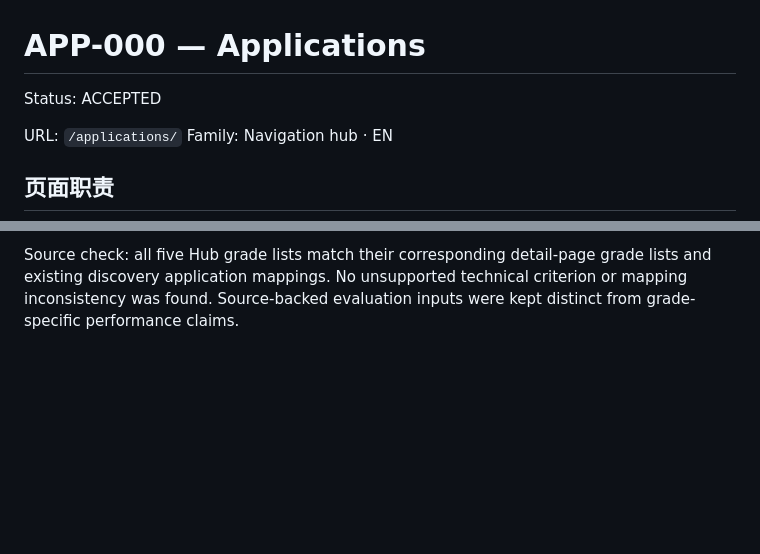
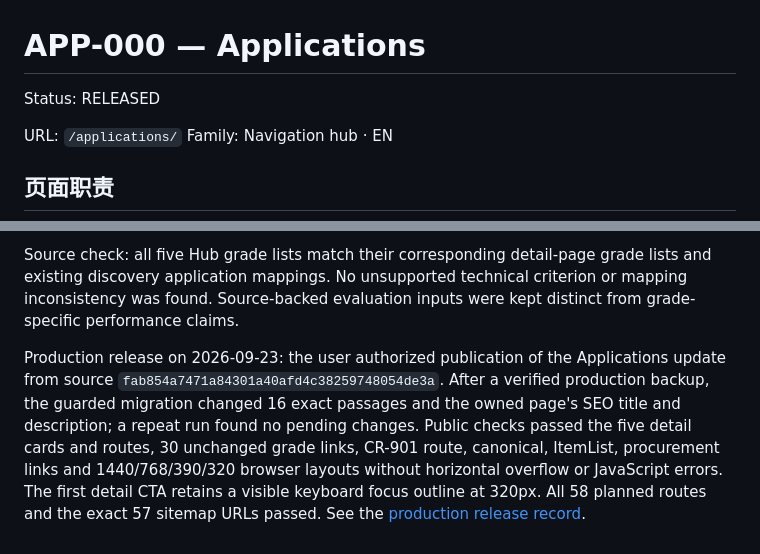
Before and after one commit to longestGj/wordpress-test, a Markdown page: planning/pages/APP-000.md, 2 parts joined by grey strips. GitHub-like rendering; blank space fills up the shorter version.

```diff
--- a/planning/pages/APP-000.md
+++ b/planning/pages/APP-000.md
@@ -1,6 +1,6 @@
 # APP-000 — Applications
 
-Status: ACCEPTED
+Status: RELEASED
 
 URL: `/applications/`
 Family: Navigation hub · EN
@@ -62,3 +62,5 @@ The five owned, published detail Pages are represented by an `ItemList` using th
 Local checks: `tests/applications-refinement-http.py` passes on both isolated preview and the main local site, verifying five detail routes, all Hub-to-detail grade mappings, thirty listed grade links, Specialty product route, SEO/H1/canonical, schema, procurement/RFQ links, and no overflow or JavaScript errors at 1440/768/390. Keyboard navigation reaches the first application-detail CTA at mobile width with a visible 3px focus outline. Visual screenshots are saved in ignored `.local/applications-refinement/`. `tests/applications-refinement-migration.php` passes in the isolated preview, verifying repeat migration preserves unrelated editor text and refuses edited target copy or SEO. The exact migration `scripts/refine-applications-hub.php` applied once to the main local site and a second run reported current content. It updates only the owned Page and old SEO values, without overwriting full Page content on reimport. Main-local `tests/batch-http.py`, `tests/process-applications-http.py` and `tests/planning-integrity.py` pass. Independent code review found one CR-901 impurity wording issue, corrected before main-local application; no other Critical or Important findings.
 
 Source check: all five Hub grade lists match their corresponding detail-page grade lists and existing discovery application mappings. No unsupported technical criterion or mapping inconsistency was found. Source-backed evaluation inputs were kept distinct from grade-specific performance claims.
+
+Production release on 2026-09-23: the user authorized publication of the Applications update from source `fab854a7471a84301a40afd4c38259748054de3a`. After a verified production backup, the guarded migration changed 16 exact passages and the owned page's SEO title and description; a repeat run found no pending changes. Public checks passed the five detail cards and routes, 30 unchanged grade links, CR-901 route, canonical, ItemList, procurement links and 1440/768/390/320 browser layouts without horizontal overflow or JavaScript errors. The first detail CTA retains a visible keyboard focus outline at 320px. All 58 planned routes and the exact 57 sitemap URLs passed. See the [production release record](../../docs/audits/production-release-2026-09-23.md).
```
Also changed, not shown: docs/audits/production-release-2026-09-23.md (+6 -0 lines).
